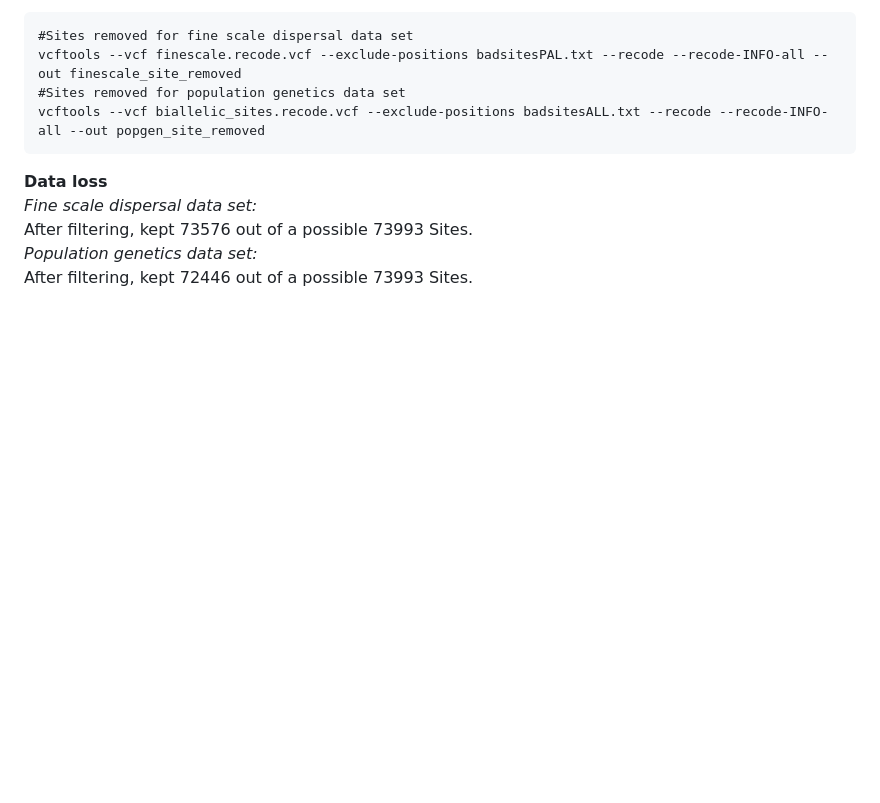
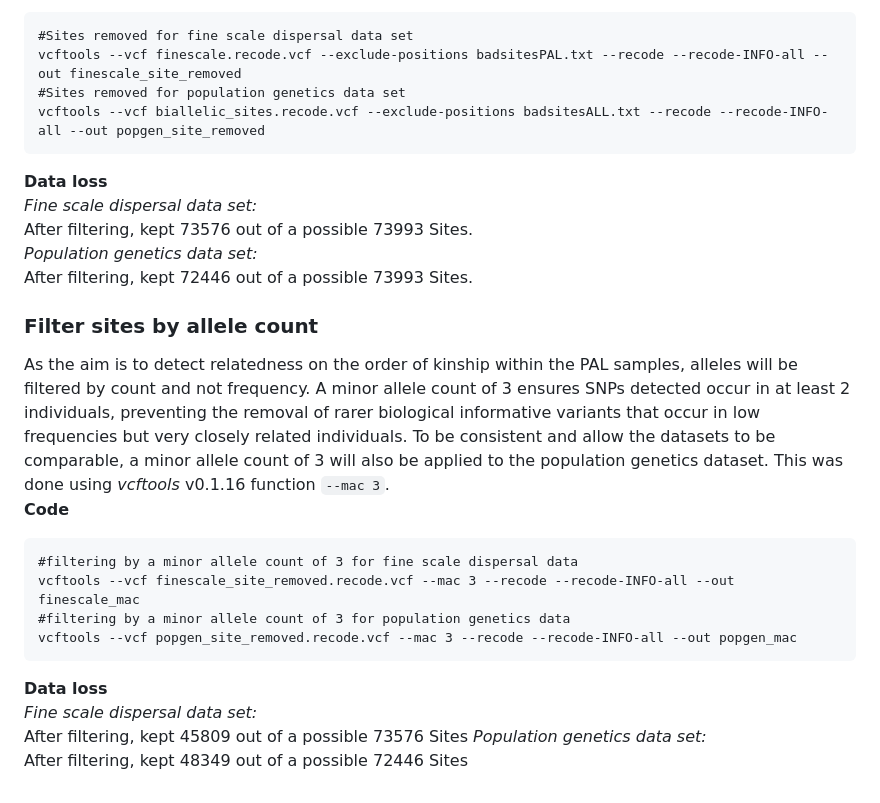
Before and after one commit to joshlesicar/doris_fine_scale, a Markdown page: 3_variant_filtering.md, the part around the change. Drawn GitHub-style; blank space fills up the shorter version.

Commit message:
Filter by minor allele count.

```diff
--- a/3_variant_filtering.md
+++ b/3_variant_filtering.md
@@ -186,3 +186,26 @@ now be removed using *vcftools* v0.1.16 function
 After filtering, kept 73576 out of a possible 73993 Sites.
 *Population genetics data set:*
 After filtering, kept 72446 out of a possible 73993 Sites.
+
+### Filter sites by allele count
+
+As the aim is to detect relatedness on the order of kinship within the
+PAL samples, alleles will be filtered by count and not frequency. A
+minor allele count of 3 ensures SNPs detected occur in at least 2
+individuals, preventing the removal of rarer biological informative
+variants that occur in low frequencies but very closely related
+individuals. To be consistent and allow the datasets to be comparable, a
+minor allele count of 3 will also be applied to the population genetics
+dataset. This was done using *vcftools* v0.1.16 function `--mac 3`.
+**Code**
+
+    #filtering by a minor allele count of 3 for fine scale dispersal data
+    vcftools --vcf finescale_site_removed.recode.vcf --mac 3 --recode --recode-INFO-all --out finescale_mac
+    #filtering by a minor allele count of 3 for population genetics data
+    vcftools --vcf popgen_site_removed.recode.vcf --mac 3 --recode --recode-INFO-all --out popgen_mac
+
+**Data loss**
+*Fine scale dispersal data set:*
+After filtering, kept 45809 out of a possible 73576 Sites *Population
+genetics data set:*
+After filtering, kept 48349 out of a possible 72446 Sites
```
